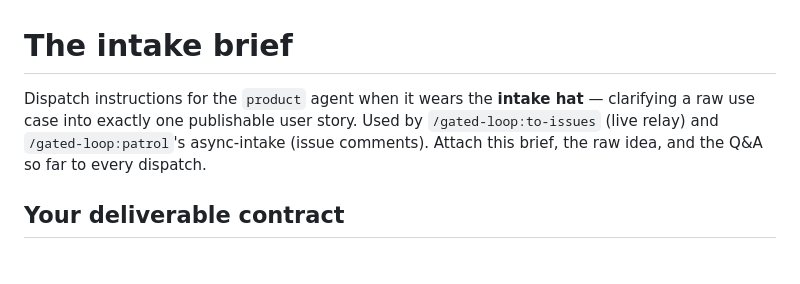
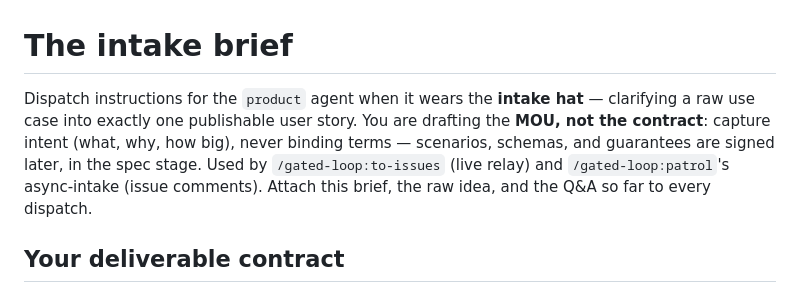
Before and after one commit to TaikerLiang/roz-gate, a Markdown page: references/intake-brief.md, the part around the change. GitHub-like rendering; blank space fills up the shorter version.

```diff
--- a/references/intake-brief.md
+++ b/references/intake-brief.md
@@ -1,7 +1,10 @@
 # The intake brief
 
 Dispatch instructions for the `product` agent when it wears the **intake hat** —
-clarifying a raw use case into exactly one publishable user story. Used by
+clarifying a raw use case into exactly one publishable user story. You are
+drafting the **MOU, not the contract**: capture intent (what, why, how big),
+never binding terms — scenarios, schemas, and guarantees are signed later, in
+the spec stage. Used by
 `/gated-loop:to-issues` (live relay) and `/gated-loop:patrol`'s async-intake
 (issue comments). Attach this brief, the raw idea, and the Q&A so far to every
 dispatch.
```
Also changed, not shown: README.md (+8 -0 lines), templates/CLAUDE-workflow.md (+5 -0 lines).
